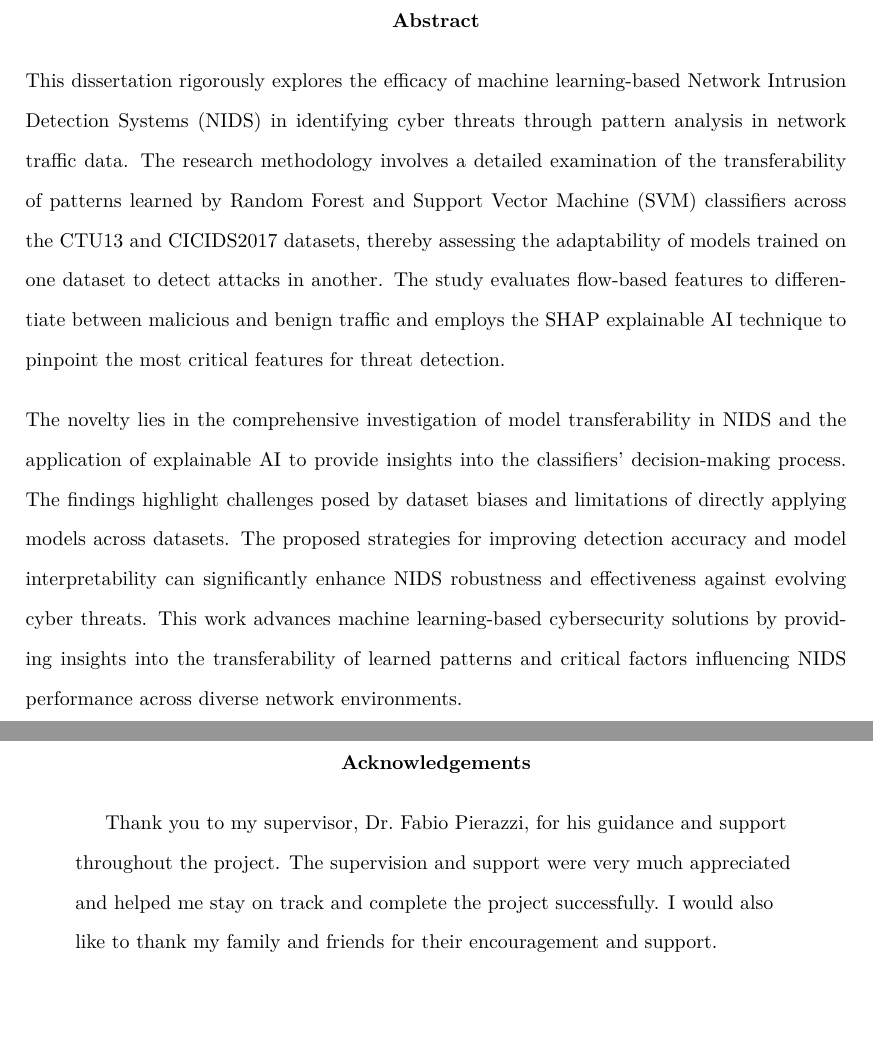
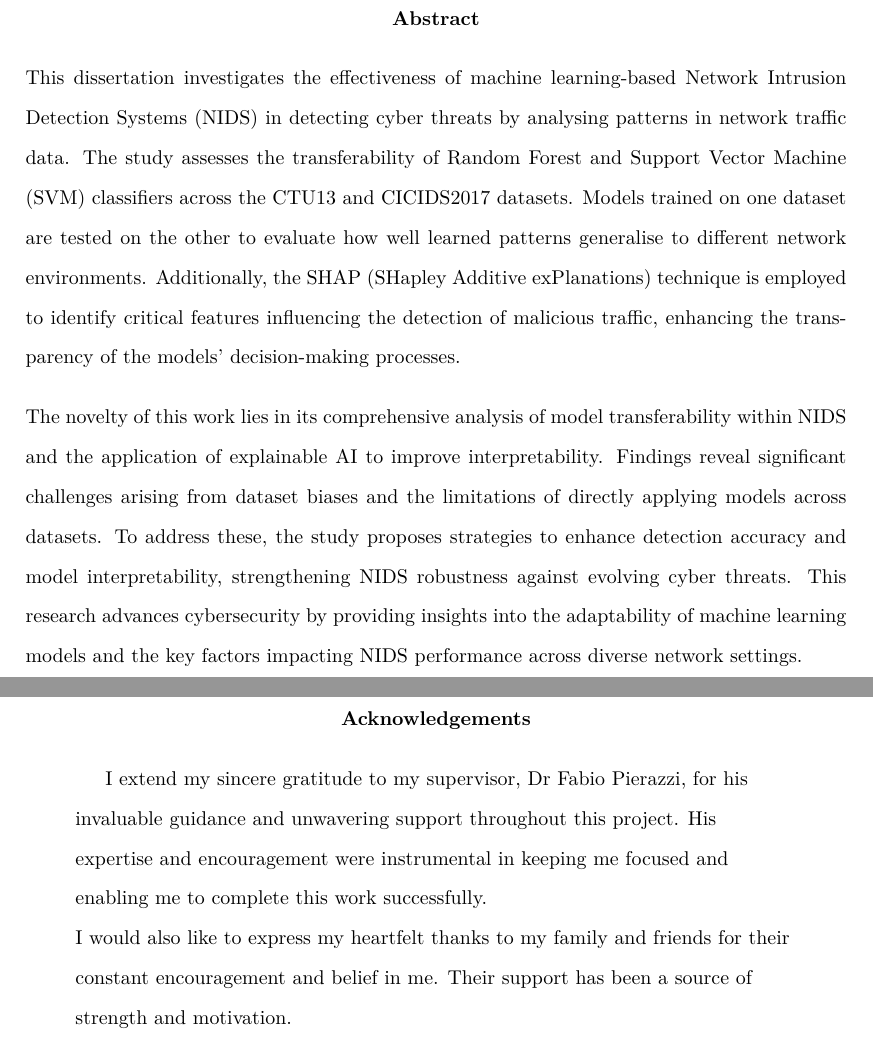
Before and after one commit to bedair81/Dissertation-NIDS-ML-KCL, a LaTeX thesis (main.tex, which reads FrontMatter/abstract.tex, FrontMatter/acknowledgements.tex): two parts of pages 2 and 4 of 71, joined at a grey line, cut so that both start at the same text, the shorter picture padded with empty space. Compiled offline with pdfLaTeX.

Commit message:
refactor main.tex and improve abstract + ack sections

```diff
--- a/FrontMatter/abstract.tex
+++ b/FrontMatter/abstract.tex
@@ -1,5 +1,5 @@
 \setlength{\parindent}{0pt}
 
-This dissertation rigorously explores the efficacy of machine learning-based Network Intrusion Detection Systems (NIDS) in identifying cyber threats through pattern analysis in network traffic data. The research methodology involves a detailed examination of the transferability of patterns learned by Random Forest and Support Vector Machine (SVM) classifiers across the CTU13 and CICIDS2017 datasets, thereby assessing the adaptability of models trained on one dataset to detect attacks in another. The study evaluates flow-based features to differentiate between malicious and benign traffic and employs the SHAP explainable AI technique to pinpoint the most critical features for threat detection.
+This dissertation investigates the effectiveness of machine learning-based Network Intrusion Detection Systems (NIDS) in detecting cyber threats by analysing patterns in network traffic data. The study assesses the transferability of Random Forest and Support Vector Machine (SVM) classifiers across the CTU13 and CICIDS2017 datasets. Models trained on one dataset are tested on the other to evaluate how well learned patterns generalise to different network environments. Additionally, the SHAP (SHapley Additive exPlanations) technique is employed to identify critical features influencing the detection of malicious traffic, enhancing the transparency of the models’ decision-making processes.
 
-The novelty lies in the comprehensive investigation of model transferability in NIDS and the application of explainable AI to provide insights into the classifiers' decision-making process. The findings highlight challenges posed by dataset biases and limitations of directly applying models across datasets. The proposed strategies for improving detection accuracy and model interpretability can significantly enhance NIDS robustness and effectiveness against evolving cyber threats. This work advances machine learning-based cybersecurity solutions by providing insights into the transferability of learned patterns and critical factors influencing NIDS performance across diverse network environments.
+The novelty of this work lies in its comprehensive analysis of model transferability within NIDS and the application of explainable AI to improve interpretability. Findings reveal significant challenges arising from dataset biases and the limitations of directly applying models across datasets. To address these, the study proposes strategies to enhance detection accuracy and model interpretability, strengthening NIDS robustness against evolving cyber threats. This research advances cybersecurity by providing insights into the adaptability of machine learning models and the key factors impacting NIDS performance across diverse network settings.
--- a/FrontMatter/acknowledgements.tex
+++ b/FrontMatter/acknowledgements.tex
@@ -1 +1,3 @@
-Thank you to my supervisor, Dr.\ Fabio Pierazzi, for his guidance and support throughout the project. The supervision and support were very much appreciated and helped me stay on track and complete the project successfully. I would also like to thank my family and friends for their encouragement and support.
+I extend my sincere gratitude to my supervisor, Dr Fabio Pierazzi, for his invaluable guidance and unwavering support throughout this project. His expertise and encouragement were instrumental in keeping me focused and enabling me to complete this work successfully.
+
+I would also like to express my heartfelt thanks to my family and friends for their constant encouragement and belief in me. Their support has been a source of strength and motivation.
--- a/main.tex
+++ b/main.tex
@@ -8,11 +8,11 @@
 \usepackage{tikz}
 \usepackage{parskip}
 \usepackage{float}
-\usepackage{hyperref}
 \usepackage{algorithm}
 \usepackage{algpseudocode}
 \usepackage{amsmath}
 \usepackage{multicol}
+\usepackage{hyperref}
 
 \setlength{\parindent}{0pt}
 \usetikzlibrary{shapes.geometric, shapes.arrows, calc, positioning}
```
Also changed, not shown: main.pdf, 3 other files.
